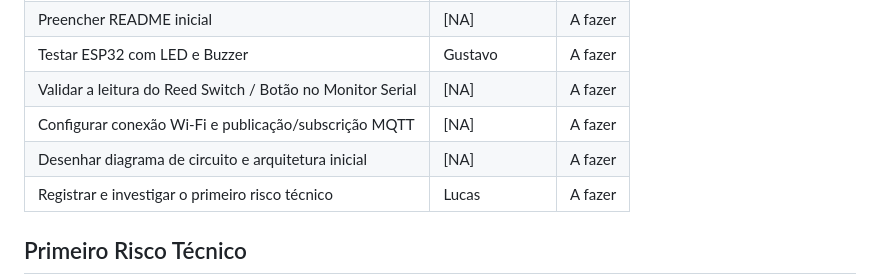
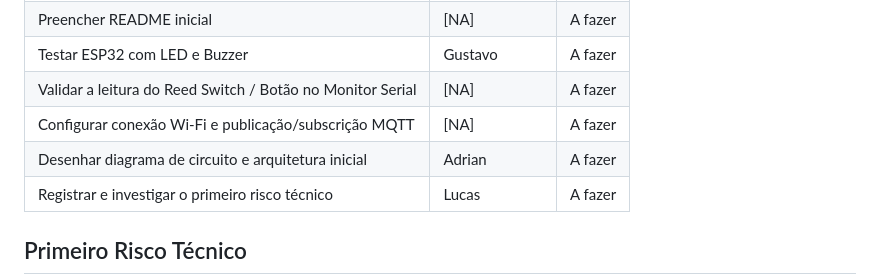
Before and after one commit to migueldufloth/access, a Markdown page: README.md, the part around the change. GitHub-like rendering.

```diff
--- a/README.md
+++ b/README.md
@@ -41,7 +41,7 @@ Desenvolver um protótipo com ESP32 capaz de detectar o estado de abertura (aber
 | Testar ESP32 com LED e Buzzer | Gustavo | A fazer |
 | Validar a leitura do Reed Switch / Botão no Monitor Serial | [NA] | A fazer |
 | Configurar conexão Wi-Fi e publicação/subscrição MQTT | [NA] | A fazer |
-| Desenhar diagrama de circuito e arquitetura inicial | [NA] | A fazer |
+| Desenhar diagrama de circuito e arquitetura inicial | Adrian | A fazer |
 | Registrar e investigar o primeiro risco técnico | Lucas | A fazer |
 
 ## Primeiro Risco Técnico
```
